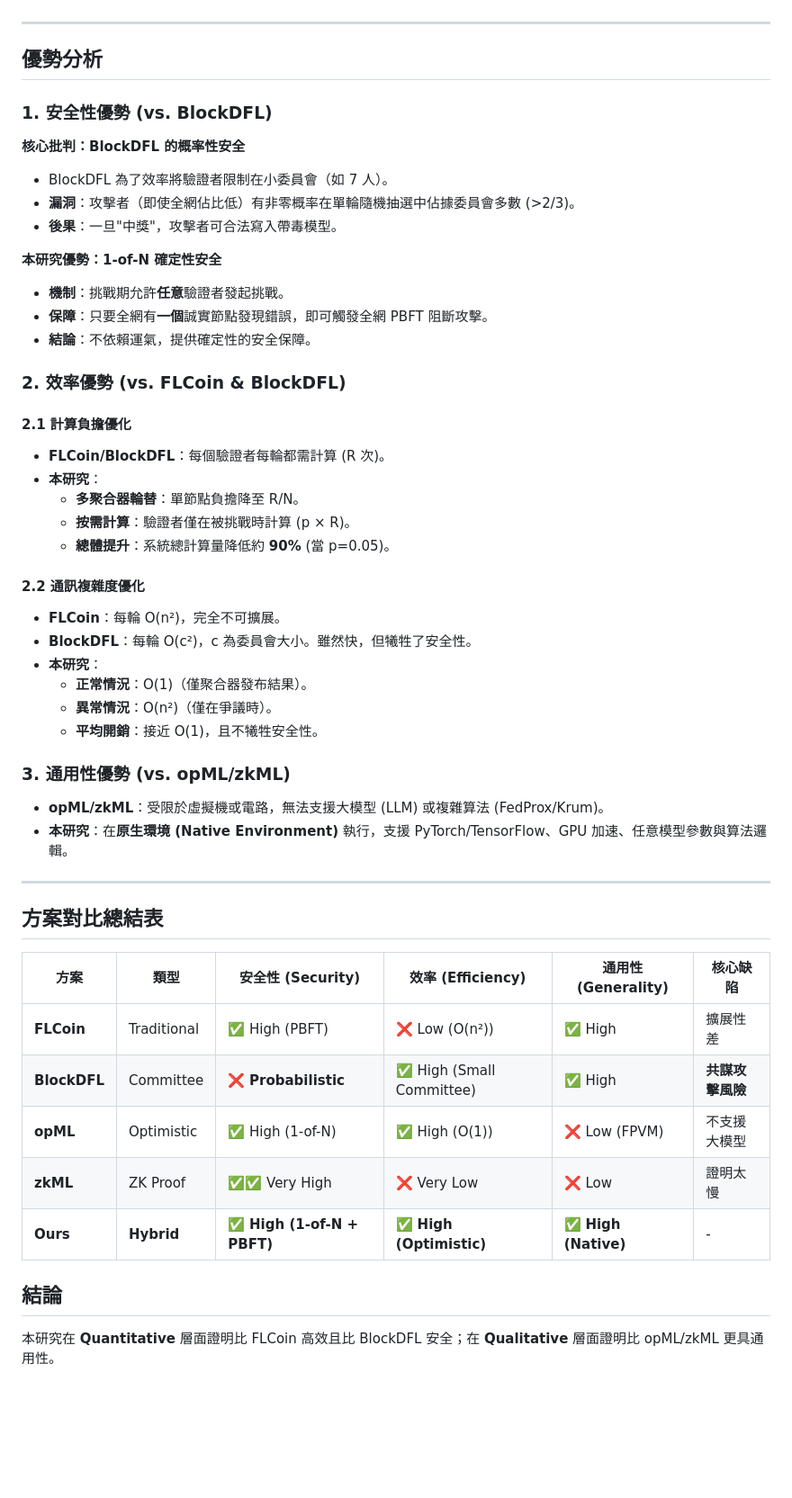
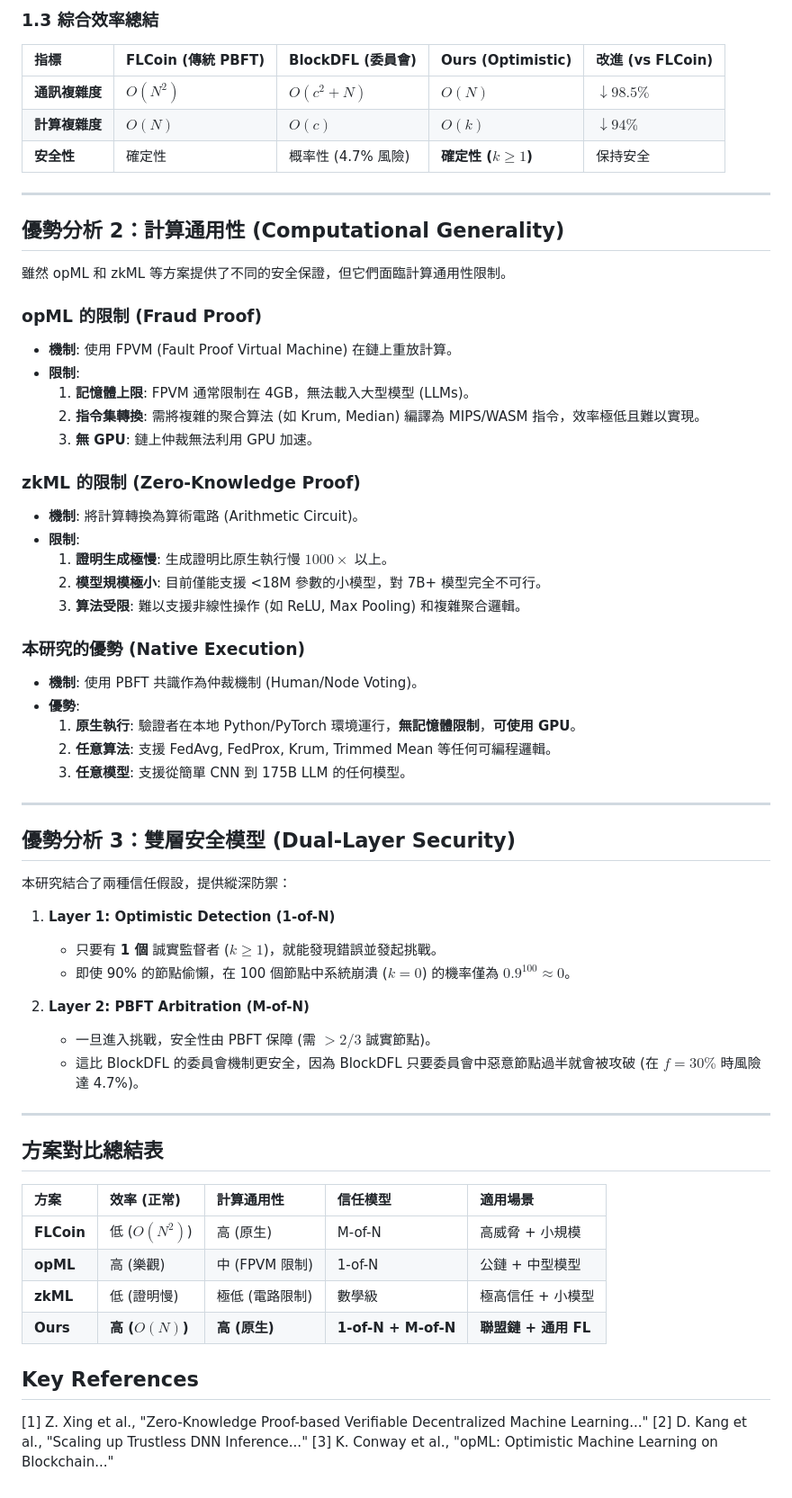
Before and after one commit to lujames13/master-thesis, a Markdown page: content-strategy/research-core-analysis.md, the part around the change printed below. Shown: that part at 90% size. GitHub-like rendering; blank space fills up the shorter version.

```diff
--- a/content-strategy/research-core-analysis.md
+++ b/content-strategy/research-core-analysis.md
@@ -49,51 +67,64 @@
+### 1.3 綜合效率總結
+
+| 指標 | FLCoin (傳統 PBFT) | BlockDFL (委員會) | Ours (Optimistic) | 改進 (vs FLCoin) |
+| :--- | :--- | :--- | :--- | :--- |
+| **通訊複雜度** | $O(N^2)$ | $O(c^2 + N)$ | **$O(N)$** | $\downarrow 98.5\%$ |
+| **計算複雜度** | $O(N)$ | $O(c)$ | **$O(k)$** | $\downarrow 94\%$ |
+| **安全性** | 確定性 | 概率性 (4.7% 風險) | **確定性 ($k \ge 1$)** | 保持安全 |
 
 ---
 
-## 優勢分析
+## 優勢分析 2：計算通用性 (Computational Generality)
 
-### 1. 安全性優勢 (vs. BlockDFL)
-**核心批判：BlockDFL 的概率性安全**
-*   BlockDFL 為了效率將驗證者限制在小委員會（如 7 人）。
-*   **漏洞**：攻擊者（即使全網佔比低）有非零概率在單輪隨機抽選中佔據委員會多數 (>2/3)。
-*   **後果**：一旦"中獎"，攻擊者可合法寫入帶毒模型。
+雖然 opML 和 zkML 等方案提供了不同的安全保證，但它們面臨計算通用性限制。
 
-**本研究優勢：1-of-N 確定性安全**
-*   **機制**：挑戰期允許**任意**驗證者發起挑戰。
-*   **保障**：只要全網有**一個**誠實節點發現錯誤，即可觸發全網 PBFT 阻斷攻擊。
-*   **結論**：不依賴運氣，提供確定性的安全保障。
+### opML 的限制 (Fraud Proof)
+*   **機制**: 使用 FPVM (Fault Proof Virtual Machine) 在鏈上重放計算。
+*   **限制**:
+    1.  **記憶體上限**: FPVM 通常限制在 4GB，無法載入大型模型 (LLMs)。
+    2.  **指令集轉換**: 需將複雜的聚合算法 (如 Krum, Median) 編譯為 MIPS/WASM 指令，效率極低且難以實現。
+    3.  **無 GPU**: 鏈上仲裁無法利用 GPU 加速。
 
-### 2. 效率優勢 (vs. FLCoin & BlockDFL)
+### zkML 的限制 (Zero-Knowledge Proof)
+*   **機制**: 將計算轉換為算術電路 (Arithmetic Circuit)。
+*   **限制**:
+    1.  **證明生成極慢**: 生成證明比原生執行慢 $1000\times$ 以上。
+    2.  **模型規模極小**: 目前僅能支援 <18M 參數的小模型，對 7B+ 模型完全不可行。
+    3.  **算法受限**: 難以支援非線性操作 (如 ReLU, Max Pooling) 和複雜聚合邏輯。
 
-#### 2.1 計算負擔優化
-*   **FLCoin/BlockDFL**：每個驗證者每輪都需計算 (R 次)。
-*   **本研究**：
-    *   **多聚合器輪替**：單節點負擔降至 R/N。
-    *   **按需計算**：驗證者僅在被挑戰時計算 (p × R)。
-    *   **總體提升**：系統總計算量降低約 **90%** (當 p=0.05)。
+### 本研究的優勢 (Native Execution)
+*   **機制**: 使用 PBFT 共識作為仲裁機制 (Human/Node Voting)。
+*   **優勢**:
+    1.  **原生執行**: 驗證者在本地 Python/PyTorch 環境運行，**無記憶體限制**，**可使用 GPU**。
+    2.  **任意算法**: 支援 FedAvg, FedProx, Krum, Trimmed Mean 等任何可編程邏輯。
+    3.  **任意模型**: 支援從簡單 CNN 到 175B LLM 的任何模型。
 
-#### 2.2 通訊複雜度優化
-*   **FLCoin**：每輪 O(n²)，完全不可擴展。
-*   **BlockDFL**：每輪 O(c²)，c 為委員會大小。雖然快，但犧牲了安全性。
-*   **本研究**：
-    *   **正常情況**：O(1)（僅聚合器發布結果）。
-    *   **異常情況**：O(n²)（僅在爭議時）。
-    *   **平均開銷**：接近 O(1)，且不犧牲安全性。
+---
 
-### 3. 通用性優勢 (vs. opML/zkML)
-*   **opML/zkML**：受限於虛擬機或電路，無法支援大模型 (LLM) 或複雜算法 (FedProx/Krum)。
-*   **本研究**：在**原生環境 (Native Environment)** 執行，支援 PyTorch/TensorFlow、GPU 加速、任意模型參數與算法邏輯。
+## 優勢分析 3：雙層安全模型 (Dual-Layer Security)
+
+本研究結合了兩種信任假設，提供縱深防禦：
+
+1.  **Layer 1: Optimistic Detection (1-of-N)**
+    *   只要有 **1 個** 誠實監督者 ($k \ge 1$)，就能發現錯誤並發起挑戰。
+    *   即使 90% 的節點偷懶，在 100 個節點中系統崩潰 ($k=0$) 的機率僅為 $0.9^{100} \approx 0$。
+
+2.  **Layer 2: PBFT Arbitration (M-of-N)**
+    *   一旦進入挑戰，安全性由 PBFT 保障 (需 $>2/3$ 誠實節點)。
+    *   這比 BlockDFL 的委員會機制更安全，因為 BlockDFL 只要委員會中惡意節點過半就會被攻破 (在 $f=30\%$ 時風險達 4.7%)。
 
 ---
 
 ## 方案對比總結表
 
-| 方案 | 類型 | 安全性 (Security) | 效率 (Efficiency) | 通用性 (Generality) | 核心缺陷 |
-|------|------|-------------------|-------------------|---------------------|----------|
-| **FLCoin** | Traditional | ✅ High (PBFT) | ❌ Low (O(n²)) | ✅ High | 擴展性差 |
-| **BlockDFL** | Committee | ❌ **Probabilistic** | ✅ High (Small Committee) | ✅ High | **共謀攻擊風險** |
-| **opML** | Optimistic | ✅ High (1-of-N) | ✅ High (O(1)) | ❌ Low (FPVM) | 不支援大模型 |
-| **zkML** | ZK Proof | ✅✅ Very High | ❌ Very Low | ❌ Low | 證明太慢 |
-| **Ours** | **Hybrid** | ✅ **High (1-of-N + PBFT)** | ✅ **High (Optimistic)** | ✅ **High (Native)** | - |
+| 方案 | 效率 (正常) | 計算通用性 | 信任模型 | 適用場景 |
+| :--- | :--- | :--- | :--- | :--- |
+| **FLCoin** | 低 ($O(N^2)$) | 高 (原生) | M-of-N | 高威脅 + 小規模 |
+| **opML** | 高 (樂觀) | 中 (FPVM 限制) | 1-of-N | 公鏈 + 中型模型 |
+| **zkML** | 低 (證明慢) | 極低 (電路限制) | 數學級 | 極高信任 + 小模型 |
+| **Ours** | **高 ($O(N)$)** | **高 (原生)** | **1-of-N + M-of-N** | **聯盟鏈 + 通用 FL** |
 
-## 結論
-本研究在 **Quantitative** 層面證明比 FLCoin 高效且比 BlockDFL 安全；在 **Qualitative** 層面證明比 opML/zkML 更具通用性。
+## Key References
+[1] Z. Xing et al., "Zero-Knowledge Proof-based Verifiable Decentralized Machine Learning..."
+[2] D. Kang et al., "Scaling up Trustless DNN Inference..."
+[3] K. Conway et al., "opML: Optimistic Machine Learning on Blockchain..."
```
Also changed, not shown: other parts of content-strategy/research-core-analysis.md (+53 -35 lines), content-strategy/refined-experiment-design.md (added, +130 -0 lines), content-strategy/result-strategy.md (added, +173 -0 lines).
